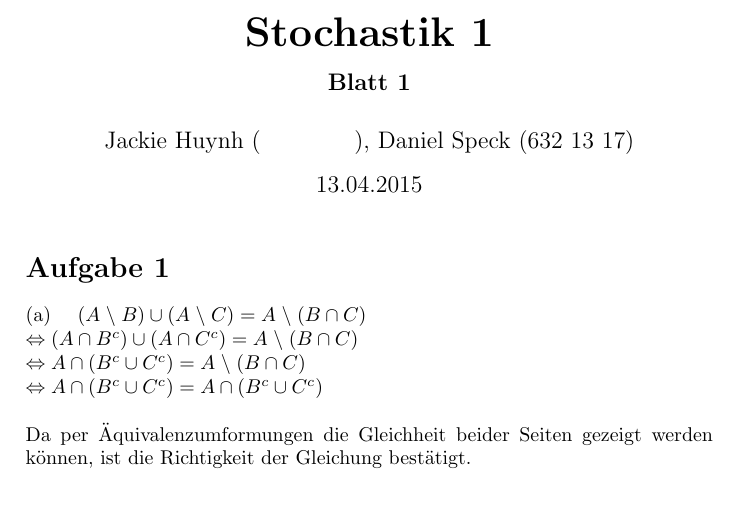
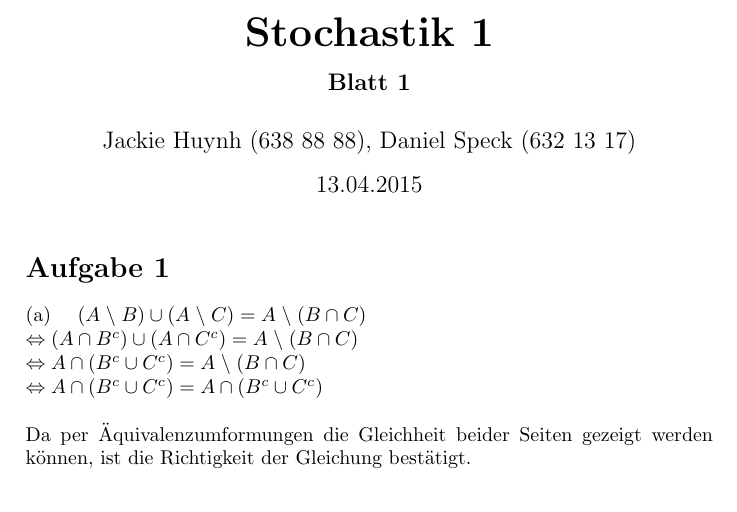
Before and after one commit to Daniel451/Stochastik1, a LaTeX document (solution1/solution1.tex): part of page 1 of 2, cut so that both start at the same text. Compiled offline with pdfLaTeX.

Commit message:
Matrikelnummer hinzugefügt

```diff
--- a/solution1/solution1.tex
+++ b/solution1/solution1.tex
@@ -10,7 +10,7 @@
 
 \title{\textbf{\huge Stochastik 1
 \\\large Blatt 1}}
-\author{Jackie Huynh (\qquad\qquad), Daniel Speck (632 13 17)}
+\author{Jackie Huynh (638 88 88), Daniel Speck (632 13 17)}
 \date{13.04.2015}
 
 \setlength{\topmargin}{-1.0cm}
```
